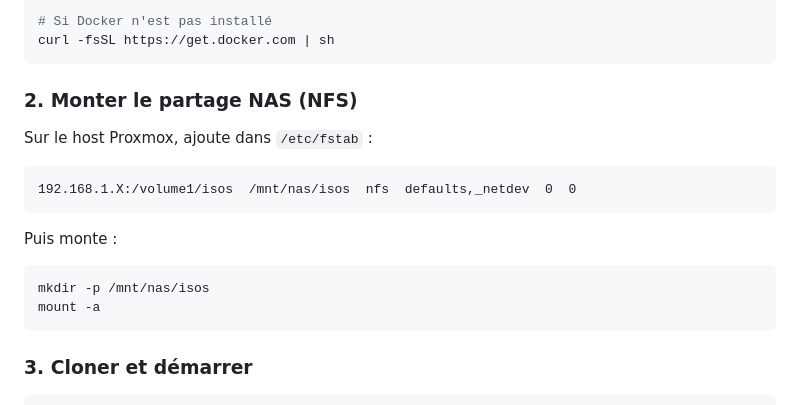
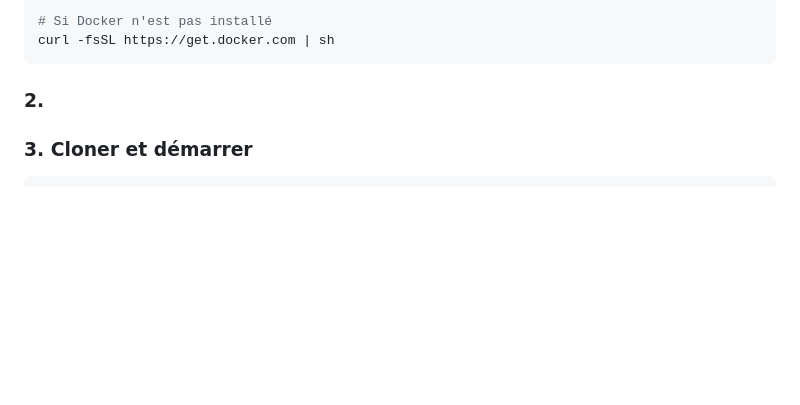
Before and after one commit to b2akxhct/isowatcher, a Markdown page: README.md, the part around the change. GitHub-like rendering; blank space fills up the shorter version.

Commit message:
Remove NAS mounting instructions from README
Removed instructions for mounting NAS (NFS) and updated section numbering.

````diff
--- a/README.md
+++ b/README.md
@@ -26,21 +26,7 @@ Docker installé sur ton hôte Proxmox ou un LXC Docker :
 curl -fsSL https://get.docker.com | sh
 ```
 
-### 2. Monter le partage NAS (NFS)
-
-Sur le host Proxmox, ajoute dans `/etc/fstab` :
-
-```
-192.168.1.X:/volume1/isos  /mnt/nas/isos  nfs  defaults,_netdev  0  0
-```
-
-Puis monte :
-
-```bash
-mkdir -p /mnt/nas/isos
-mount -a
-```
-
+### 2.
 ### 3. Cloner et démarrer
 
 ```bash
````
